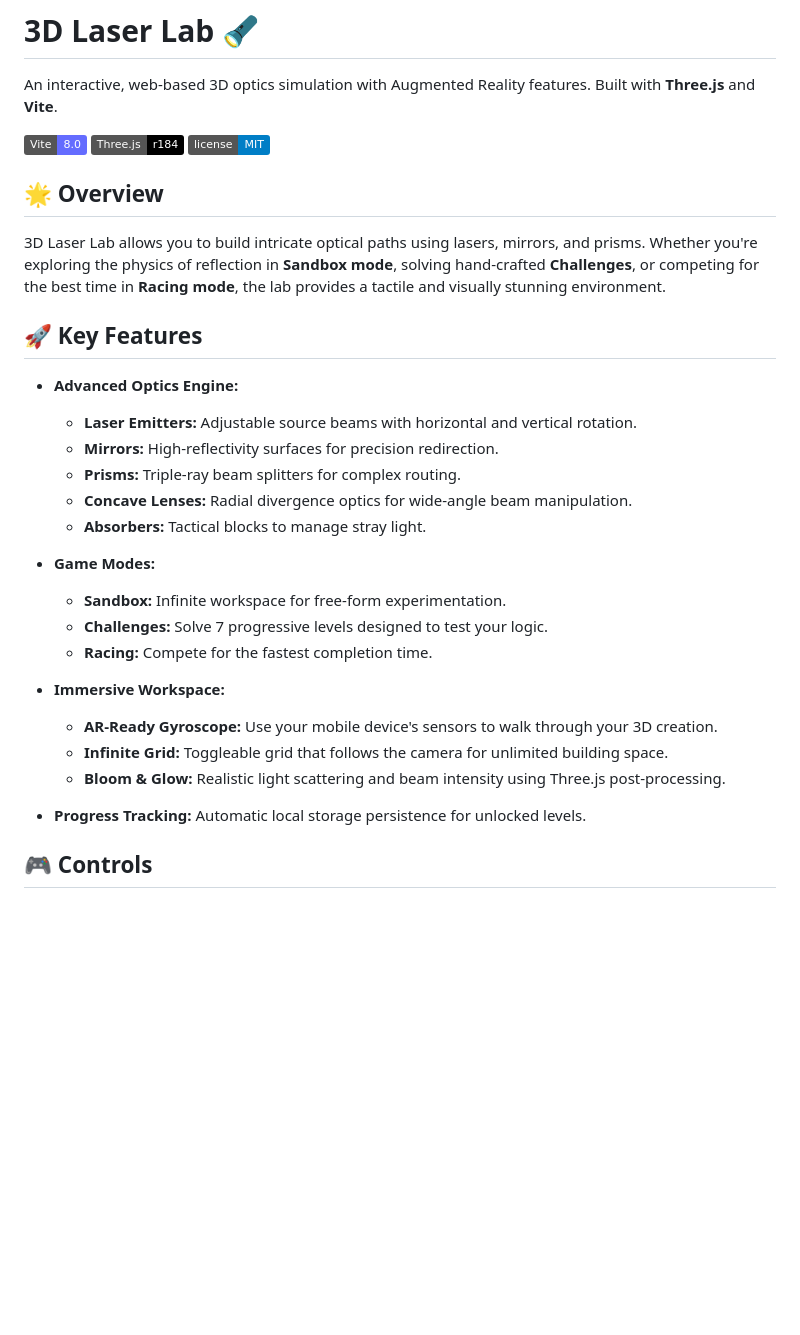
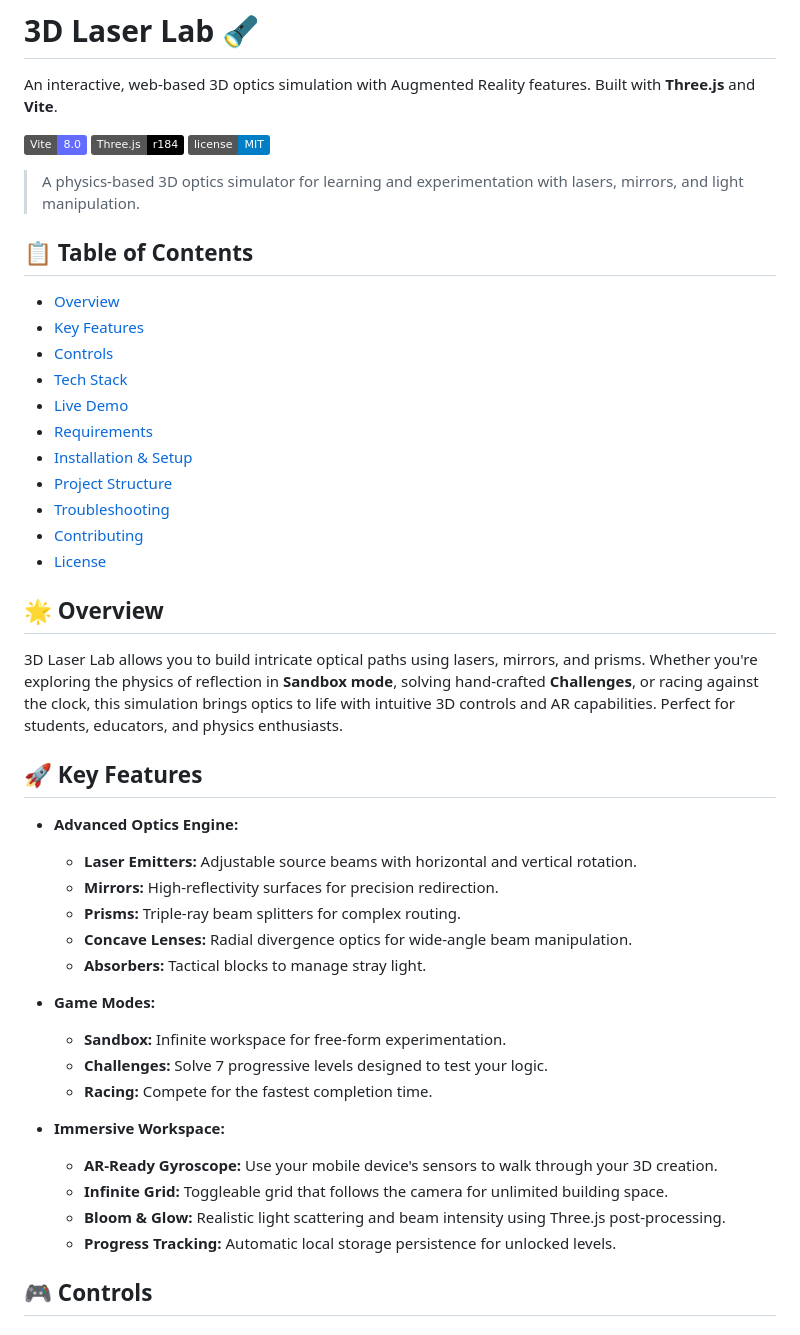
Before and after one commit to sarwesv/3D-Laser-Lab, a Markdown page: README.md, the part around one of its changes. Rendered like a GitHub page; badges without logos; blank space fills up the shorter version.

```diff
--- a/README.md
+++ b/README.md
@@ -6,9 +6,24 @@ An interactive, web-based 3D optics simulation with Augmented Reality features.
 [![Three.js](https://img.shields.io/badge/Three.js-r184-black.svg)](https://threejs.org/)
 [![License](https://img.shields.io/badge/license-MIT-blue.svg)](LICENSE)
 
+> A physics-based 3D optics simulator for learning and experimentation with lasers, mirrors, and light manipulation.
+
+## 📋 Table of Contents
+- [Overview](#-overview)
+- [Key Features](#-key-features)
+- [Controls](#-controls)
+- [Tech Stack](#-tech-stack)
+- [Live Demo](#-live-demo)
+- [Requirements](#-requirements)
+- [Installation & Setup](#-installation--setup)
+- [Project Structure](#-project-structure)
+- [Troubleshooting](#-troubleshooting)
+- [Contributing](#-contributing)
+- [License](#-license)
+
 ## 🌟 Overview
 
-3D Laser Lab allows you to build intricate optical paths using lasers, mirrors, and prisms. Whether you're exploring the physics of reflection in **Sandbox mode**, solving hand-crafted **Challenges**, or competing for the best time in **Racing mode**, the lab provides a tactile and visually stunning environment.
+3D Laser Lab allows you to build intricate optical paths using lasers, mirrors, and prisms. Whether you're exploring the physics of reflection in **Sandbox mode**, solving hand-crafted **Challenges**, or racing against the clock, this simulation brings optics to life with intuitive 3D controls and AR capabilities. Perfect for students, educators, and physics enthusiasts.
 
 ## 🚀 Key Features
 
@@ -19,7 +34,6 @@ An interactive, web-based 3D optics simulation with Augmented Reality features.
   - **Concave Lenses:** Radial divergence optics for wide-angle beam manipulation.
   - **Absorbers:** Tactical blocks to manage stray light.
 
-
 - **Game Modes:**
   - **Sandbox:** Infinite workspace for free-form experimentation.
   - **Challenges:** Solve 7 progressive levels designed to test your logic.
@@ -29,7 +43,7 @@ An interactive, web-based 3D optics simulation with Augmented Reality features.
   - **AR-Ready Gyroscope:** Use your mobile device's sensors to walk through your 3D creation.
   - **Infinite Grid:** Toggleable grid that follows the camera for unlimited building space.
   - **Bloom & Glow:** Realistic light scattering and beam intensity using Three.js post-processing.
-- **Progress Tracking:** Automatic local storage persistence for unlocked levels.
+  - **Progress Tracking:** Automatic local storage persistence for unlocked levels.
 
 ## 🎮 Controls
 
```
Also changed, not shown: other parts of README.md (+37 -4 lines).
